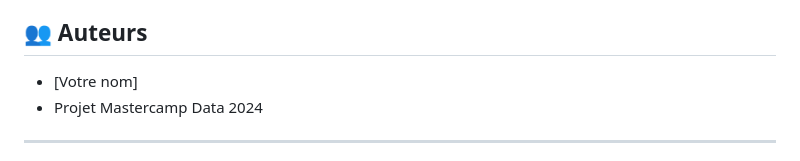
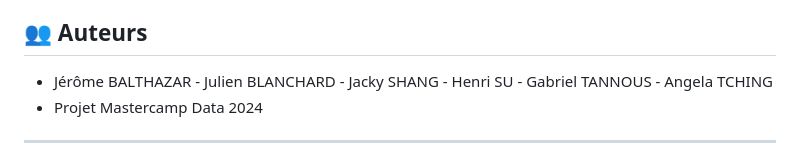
Before and after one commit to Gabibel/Project_Mastercamp, a Markdown page: README.md, the part around the change. GitHub-like rendering.

```diff
--- a/README.md
+++ b/README.md
@@ -146,7 +146,7 @@ Voir `requirements.txt` pour le backend. Frontend : Bootstrap, Chart.js, Leaflet
 
 ## 👥 Auteurs
 
-- [Votre nom]
+- Jérôme BALTHAZAR - Julien BLANCHARD - Jacky SHANG - Henri SU - Gabriel TANNOUS - Angela TCHING
 - Projet Mastercamp Data 2024
 
 ---
```
